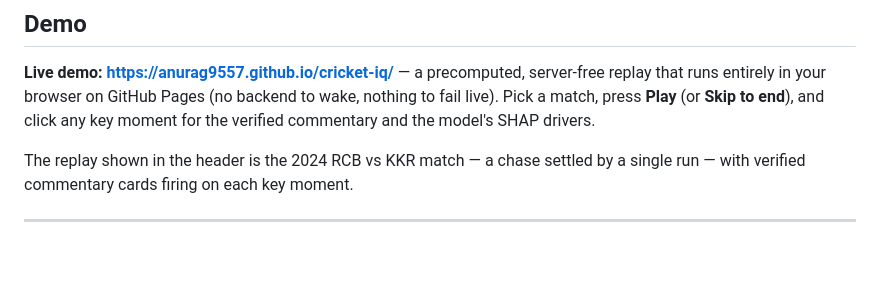
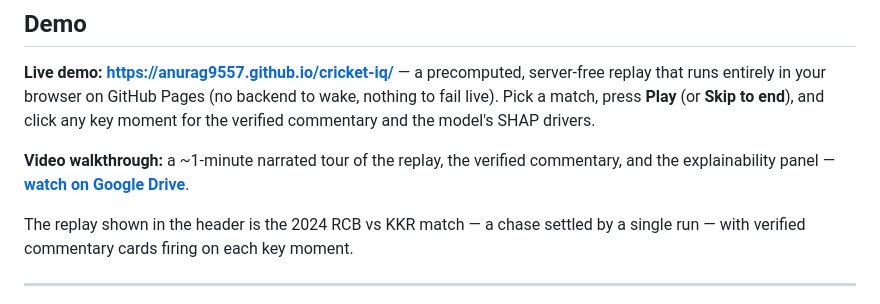
Before and after one commit to Anurag9557/cricket-iq, a Markdown page: README.md, the part around one of its changes. Drawn GitHub-style; blank space fills up the shorter version.

Commit message:
docs: add demo video link

```diff
--- a/README.md
+++ b/README.md
@@ -96,6 +97,8 @@ What makes it different from a score viewer:
 ## Demo
 
 **Live demo:** **<https://anurag9557.github.io/cricket-iq/>** — a precomputed, server-free replay that runs entirely in your browser on GitHub Pages (no backend to wake, nothing to fail live). Pick a match, press **Play** (or **Skip to end**), and click any key moment for the verified commentary and the model's SHAP drivers.
+
+**Video walkthrough:** a ~1-minute narrated tour of the replay, the verified commentary, and the explainability panel — **[watch on Google Drive](https://drive.google.com/file/d/1tkpoCvl6RSYmGW4jW2fXtrhOq2COaosV/view)**.
 
 The replay shown in the header is the 2024 RCB vs KKR match — a chase settled by a single run — with verified commentary cards firing on each key moment.
 
```
Also changed, not shown: other parts of README.md (+1 -0 lines).
